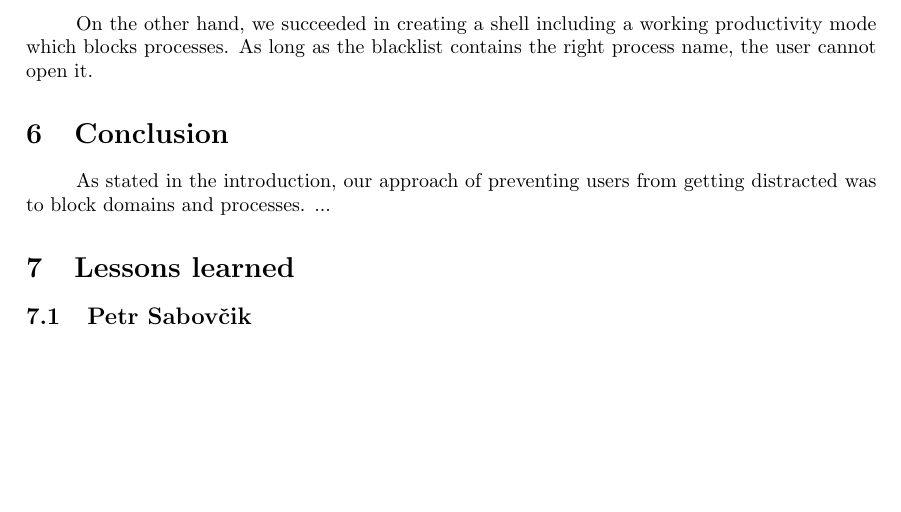
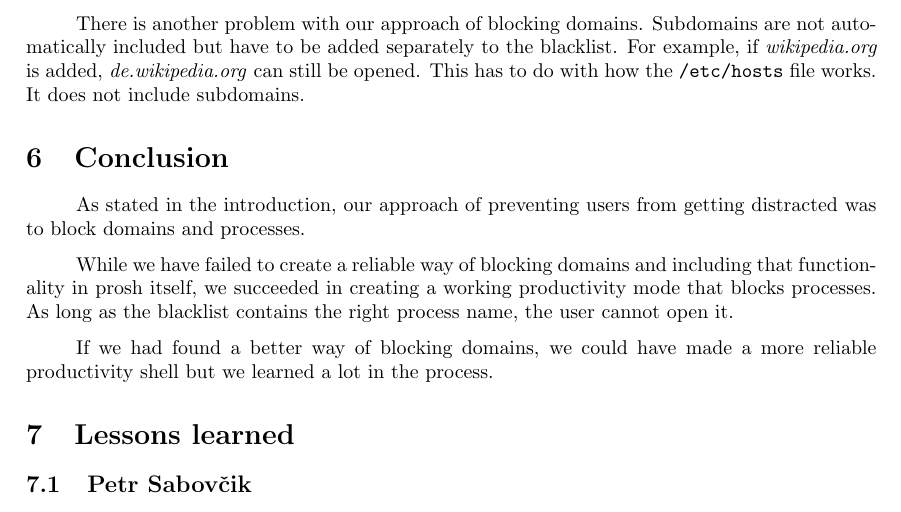
Before and after one commit to lalancz/prosh, a LaTeX document (docs/project_report/project_report.tex): part of page 5 of 6, cut at the place of the change, the shorter picture padded with empty space. Compiled offline with pdfLaTeX.

Commit message:
add conclusion

```diff
--- a/docs/project_report/project_report.tex
+++ b/docs/project_report/project_report.tex
@@ -108,11 +108,15 @@ In April, when we wrote the project proposal about our shell, we had one executa
 
 Technically speaking, the blocking of domains is therefore not part of our shell because we had to move it into a separate executable. We therefore failed to create a shell that blocks domains and instead created a shell that calls a program which handles it.
 
-On the other hand, we succeeded in creating a shell including a working productivity mode which blocks processes. As long as the blacklist contains the right process name, the user cannot open it.
+There is another problem with our approach of blocking domains. Subdomains are not automatically included but have to be added separately to the blacklist. For example, if \textit{wikipedia.org} is added, \textit{de.wikipedia.org} can still be opened. This has to do with how the \texttt{/etc/hosts} file works. It does not include subdomains.
 
 \section{Conclusion}
 
-As stated in the introduction, our approach of preventing users from getting distracted was to block domains and processes. ...
+As stated in the introduction, our approach of preventing users from getting distracted was to block domains and processes.
+
+While we have failed to create a reliable way of blocking domains and including that functionality in prosh itself, we succeeded in creating a working productivity mode that blocks processes. As long as the blacklist contains the right process name, the user cannot open it.
+
+If we had found a better way of blocking domains, we could have made a more reliable productivity shell but we learned a lot in the process.
 
 \section{Lessons learned}
 \subsection{Petr Sabovčik}
```
